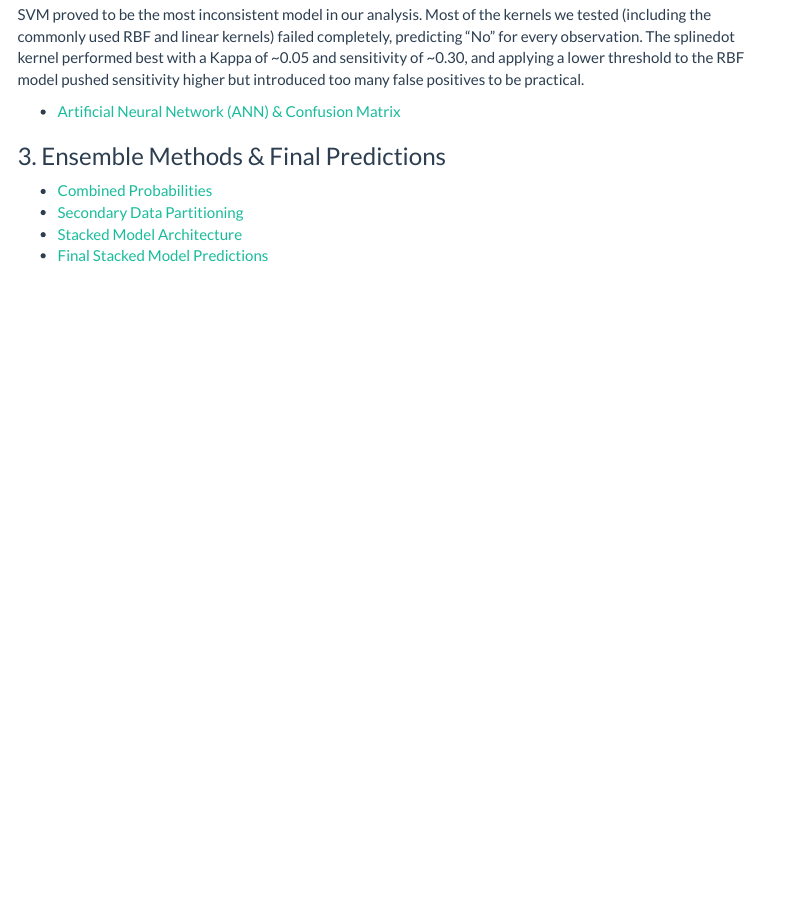
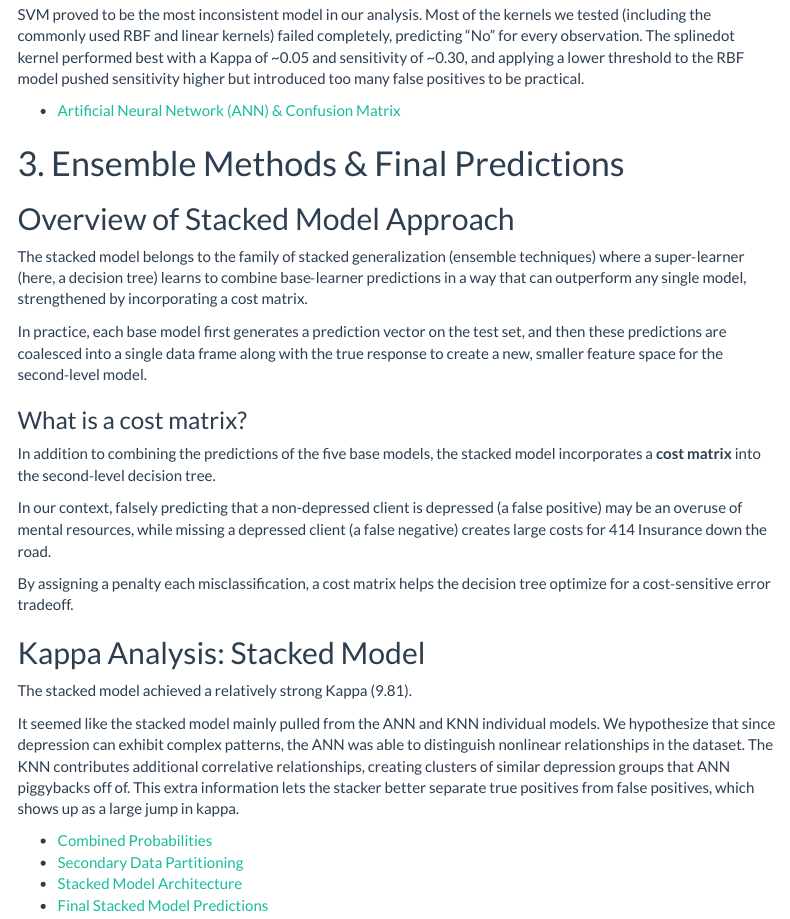
Before and after one commit to Mike816/Depression-TO-414-, an R Markdown document (GroupFinalReport.Rmd): the page in a window 1100 px wide, from 1600 px down before the commit and from 1680 px down after it, so that both start at the same text. Rendered offline with R 4.5, knitr and Pandoc, with nearby package versions; menus at the side of the page are left out.

Commit message:
ensemble

```diff
--- a/GroupFinalReport.Rmd
+++ b/GroupFinalReport.Rmd
@@ -58,4 +59,24 @@ SVM proved to be the most inconsistent model in our analysis. Most of the kernel
 
 * [Artificial Neural Network (ANN) & Confusion Matrix](ANN-with-conf-matrix.html)
 
-### 3. Ensemble Methods & Final Predictions
+# 3. Ensemble Methods & Final Predictions
+
+## Overview of Stacked Model Approach
+
+The stacked model belongs to the family of stacked generalization (ensemble techniques) where a super‑learner (here, a decision tree) learns to combine base‑learner predictions in a way that can outperform any single model, strengthened by incorporating a cost matrix.
+
+In practice, each base model first generates a prediction vector on the test set, and then these predictions are coalesced into a single data frame along with the true response to create a new, smaller feature space for the second‑level model.
+
+### What is a cost matrix?
+
+In addition to combining the predictions of the five base models, the stacked model incorporates a **cost matrix** into the second‑level decision tree.
+
+In our context, falsely predicting that a non-depressed client is depressed (a false positive) may be an overuse of mental resources, while missing a depressed client (a false negative) creates large costs for 414 Insurance down the road.
+
+By assigning a penalty each misclassification, a cost matrix helps the decision tree optimize for a cost‑sensitive error tradeoff.
+
+## Kappa Analysis: Stacked Model
+
+The stacked model achieved a relatively strong Kappa (9.81).
+
+It seemed like the stacked model mainly pulled from the ANN and KNN individual models. We hypothesize that since depression can exhibit complex patterns, the ANN was able to distinguish nonlinear relationships in the dataset.  The KNN contributes additional correlative relationships, creating clusters of similar depression groups that ANN  piggybacks off of.  This extra information lets the stacker better separate true positives from false positives, which shows up as a large jump in kappa.
```
Also changed, not shown: GroupFinalReport.Rmd (13 more changed lines).
